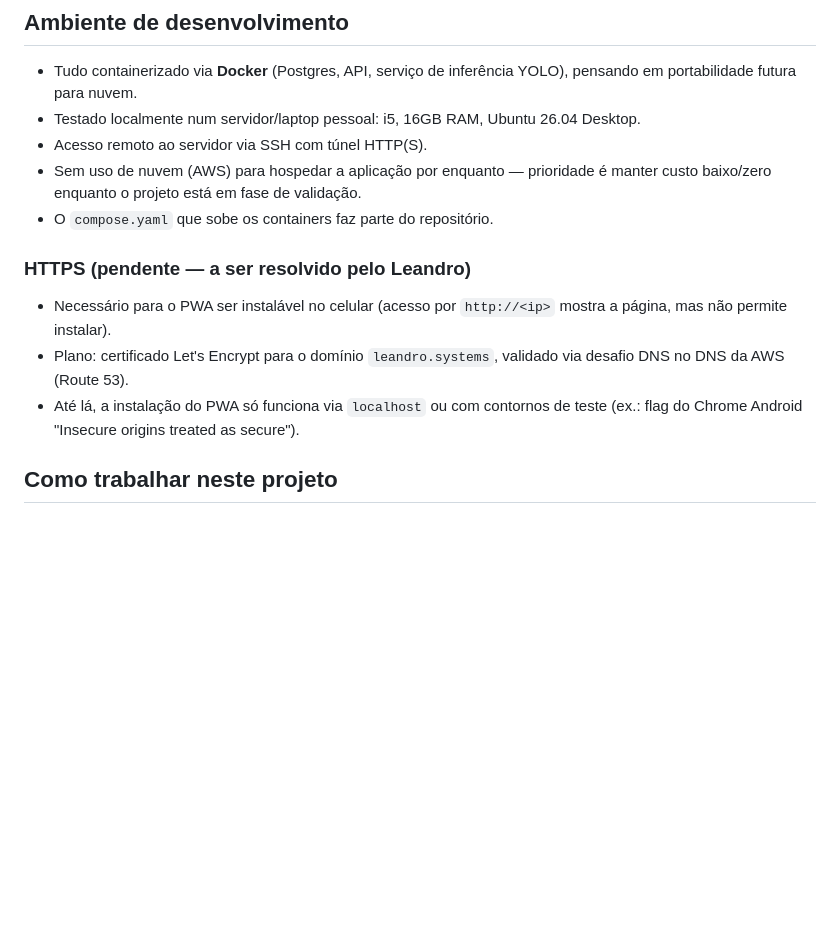
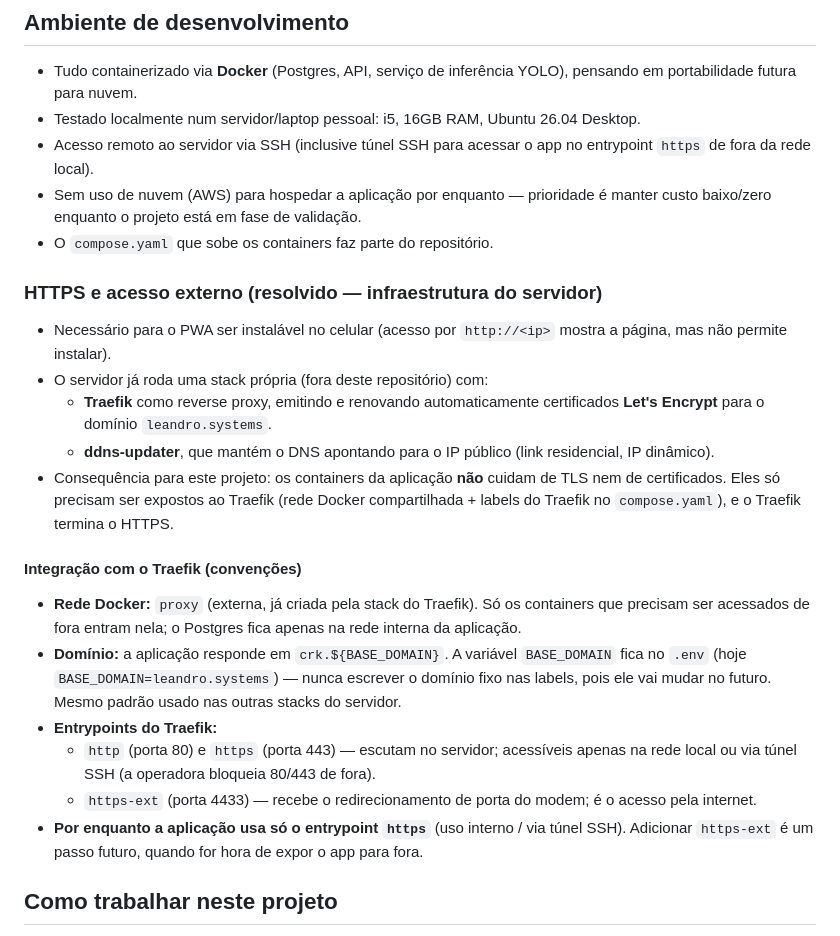
Before and after one commit to leandrosly/Climbing-Route-Keeper, a Markdown page: CLAUDE.md, the part around the change. Drawn GitHub-style; blank space fills up the shorter version.

Commit message:
Atualiza CLAUDE.md

```diff
--- a/CLAUDE.md
+++ b/CLAUDE.md
@@ -39,14 +39,24 @@ Projeto pessoal, sem fins comerciais, mantido por uma única pessoa aprendendo a
 
 - Tudo containerizado via **Docker** (Postgres, API, serviço de inferência YOLO), pensando em portabilidade futura para nuvem.
 - Testado localmente num servidor/laptop pessoal: i5, 16GB RAM, Ubuntu 26.04 Desktop.
-- Acesso remoto ao servidor via SSH com túnel HTTP(S).
+- Acesso remoto ao servidor via SSH (inclusive túnel SSH para acessar o app no entrypoint `https` de fora da rede local).
 - Sem uso de nuvem (AWS) para hospedar a aplicação por enquanto — prioridade é manter custo baixo/zero enquanto o projeto está em fase de validação.
 - O `compose.yaml` que sobe os containers faz parte do repositório.
 
-### HTTPS (pendente — a ser resolvido pelo Leandro)
+### HTTPS e acesso externo (resolvido — infraestrutura do servidor)
 - Necessário para o PWA ser instalável no celular (acesso por `http://<ip>` mostra a página, mas não permite instalar).
-- Plano: certificado Let's Encrypt para o domínio `leandro.systems`, validado via desafio DNS no DNS da AWS (Route 53).
-- Até lá, a instalação do PWA só funciona via `localhost` ou com contornos de teste (ex.: flag do Chrome Android "Insecure origins treated as secure").
+- O servidor já roda uma stack própria (fora deste repositório) com:
+  - **Traefik** como reverse proxy, emitindo e renovando automaticamente certificados **Let's Encrypt** para o domínio `leandro.systems`.
+  - **ddns-updater**, que mantém o DNS apontando para o IP público (link residencial, IP dinâmico).
+- Consequência para este projeto: os containers da aplicação **não** cuidam de TLS nem de certificados. Eles só precisam ser expostos ao Traefik (rede Docker compartilhada + labels do Traefik no `compose.yaml`), e o Traefik termina o HTTPS.
+
+#### Integração com o Traefik (convenções)
+- **Rede Docker:** `proxy` (externa, já criada pela stack do Traefik). Só os containers que precisam ser acessados de fora entram nela; o Postgres fica apenas na rede interna da aplicação.
+- **Domínio:** a aplicação responde em `crk.${BASE_DOMAIN}`. A variável `BASE_DOMAIN` fica no `.env` (hoje `BASE_DOMAIN=leandro.systems`) — nunca escrever o domínio fixo nas labels, pois ele vai mudar no futuro. Mesmo padrão usado nas outras stacks do servidor.
+- **Entrypoints do Traefik:**
+  - `http` (porta 80) e `https` (porta 443) — escutam no servidor; acessíveis apenas na rede local ou via túnel SSH (a operadora bloqueia 80/443 de fora).
+  - `https-ext` (porta 4433) — recebe o redirecionamento de porta do modem; é o acesso pela internet.
+- **Por enquanto a aplicação usa só o entrypoint `https`** (uso interno / via túnel SSH). Adicionar `https-ext` é um passo futuro, quando for hora de expor o app para fora.
 
 ## Como trabalhar neste projeto
 
```
